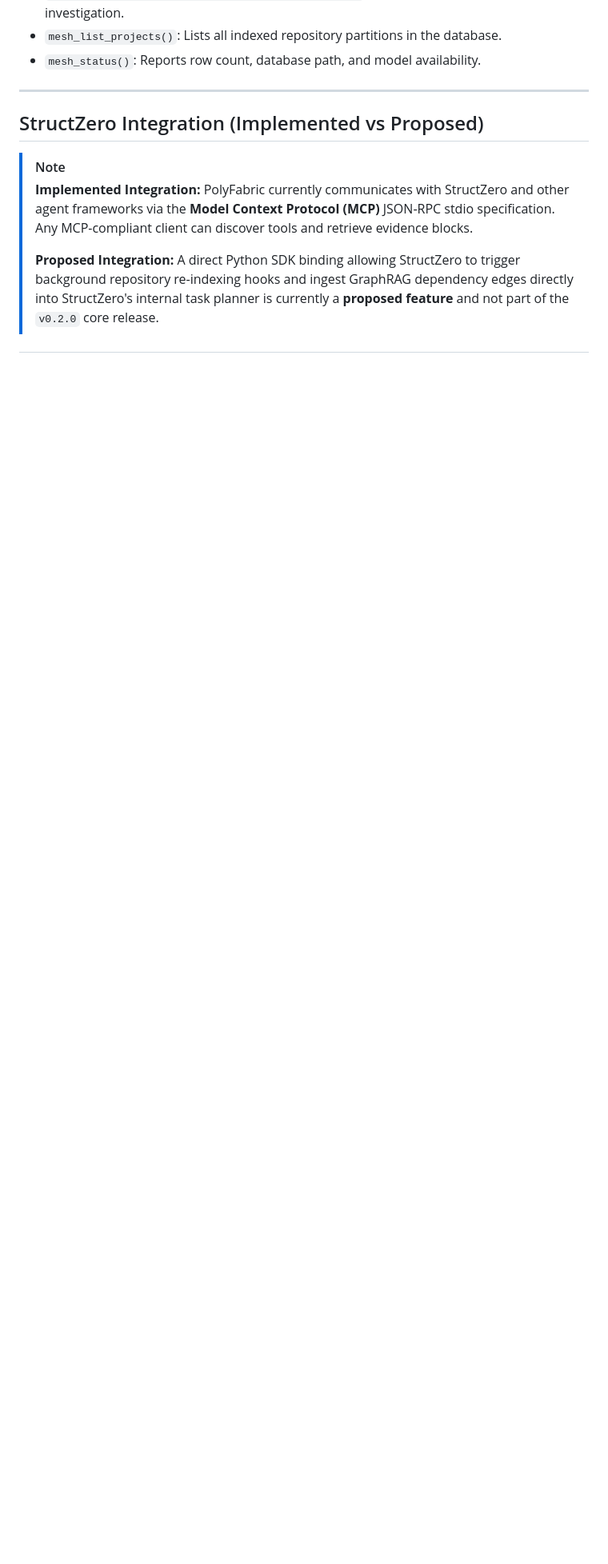
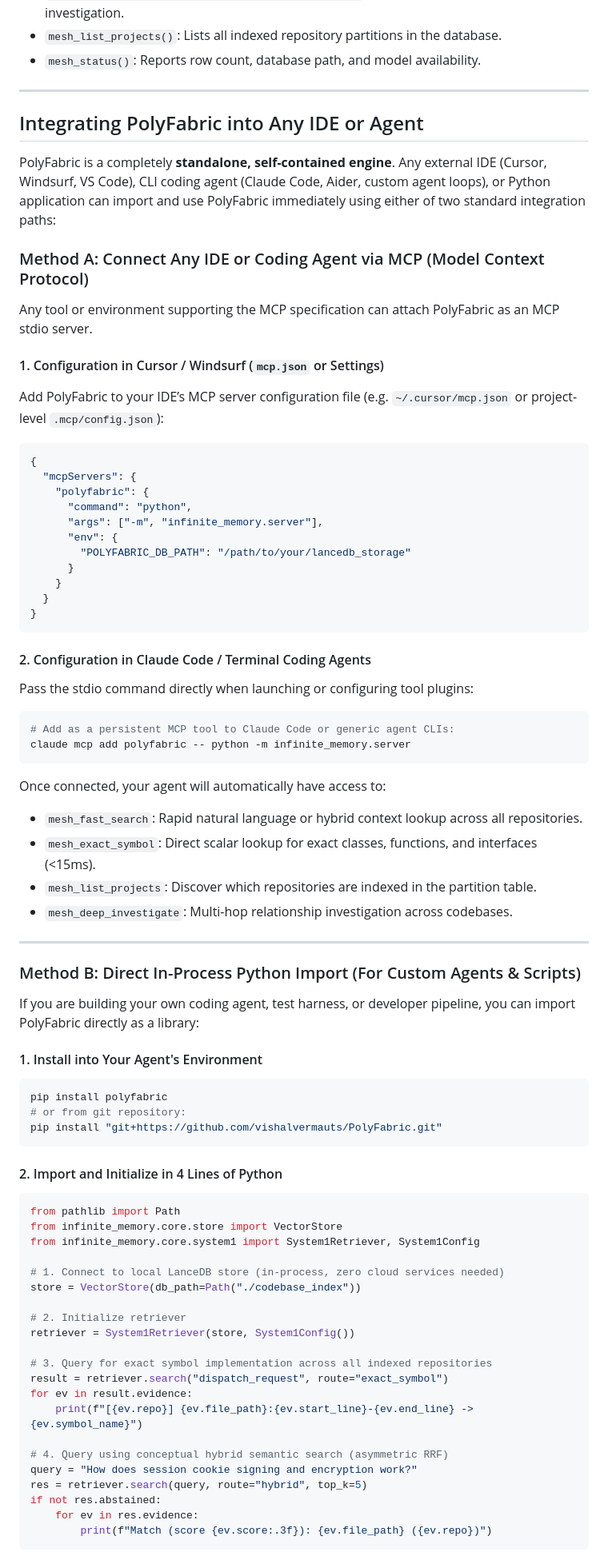
Before and after one commit to vishalvermauts/PolyFabric, a Markdown page: README.md, the part around one of its changes. Shown at 80% size. GitHub-like rendering; blank space fills up the shorter version.

Commit message:
docs: remove StructZero references and replace with universal IDE and agent integration guide

````diff
--- a/README.md
+++ b/README.md
@@ -321,11 +334,80 @@ PolyFabric exposes standard MCP 2.0 tools via stdio for IDE integration:
 
 ---
 
-## StructZero Integration (Implemented vs Proposed)
+## Integrating PolyFabric into Any IDE or Agent
 
-> [!NOTE]
-> **Implemented Integration:**
-> PolyFabric currently communicates with StructZero and other agent frameworks via the **Model Context Protocol (MCP)** JSON-RPC stdio specification. Any MCP-compliant client can discover tools and retrieve evidence blocks.
->
-> **Proposed Integration:**
-> A direct Python SDK binding allowing StructZero to trigger background repository re-indexing hooks and ingest GraphRAG dependency edges directly into StructZero's internal task planner is currently a **proposed feature** and not part of the `v0.2.0` core release.
+PolyFabric is a completely **standalone, self-contained engine**. Any external IDE (Cursor, Windsurf, VS Code), CLI coding agent (Claude Code, Aider, custom agent loops), or Python application can import and use PolyFabric immediately using either of two standard integration paths:
+
+### Method A: Connect Any IDE or Coding Agent via MCP (Model Context Protocol)
+
+Any tool or environment supporting the MCP specification can attach PolyFabric as an MCP stdio server.
+
+#### 1. Configuration in Cursor / Windsurf (`mcp.json` or Settings)
+Add PolyFabric to your IDE’s MCP server configuration file (e.g. `~/.cursor/mcp.json` or project-level `.mcp/config.json`):
+
+```json
+{
+  "mcpServers": {
+    "polyfabric": {
+      "command": "python",
+      "args": ["-m", "infinite_memory.server"],
+      "env": {
+        "POLYFABRIC_DB_PATH": "/path/to/your/lancedb_storage"
+      }
+    }
+  }
+}
+```
+
+#### 2. Configuration in Claude Code / Terminal Coding Agents
+Pass the stdio command directly when launching or configuring tool plugins:
+
+```bash
+# Add as a persistent MCP tool to Claude Code or generic agent CLIs:
+claude mcp add polyfabric -- python -m infinite_memory.server
+```
+
+Once connected, your agent will automatically have access to:
+* `mesh_fast_search`: Rapid natural language or hybrid context lookup across all repositories.
+* `mesh_exact_symbol`: Direct scalar lookup for exact classes, functions, and interfaces (<15ms).
+* `mesh_list_projects`: Discover which repositories are indexed in the partition table.
+* `mesh_deep_investigate`: Multi-hop relationship investigation across codebases.
+
+---
+
+### Method B: Direct In-Process Python Import (For Custom Agents & Scripts)
+
+If you are building your own coding agent, test harness, or developer pipeline, you can import PolyFabric directly as a library:
+
+#### 1. Install into Your Agent's Environment
+```bash
+pip install polyfabric
+# or from git repository:
+pip install "git+https://github.com/vishalvermauts/PolyFabric.git"
+```
+
+#### 2. Import and Initialize in 4 Lines of Python
+```python
+from pathlib import Path
+from infinite_memory.core.store import VectorStore
+from infinite_memory.core.system1 import System1Retriever, System1Config
+
+# 1. Connect to local LanceDB store (in-process, zero cloud services needed)
+store = VectorStore(db_path=Path("./codebase_index"))
+
+# 2. Initialize retriever
+retriever = System1Retriever(store, System1Config())
+
+# 3. Query for exact symbol implementation across all indexed repositories
+result = retriever.search("dispatch_request", route="exact_symbol")
+for ev in result.evidence:
+    print(f"[{ev.repo}] {ev.file_path}:{ev.start_line}-{ev.end_line} -> {ev.symbol_name}")
+
+# 4. Query using conceptual hybrid semantic search (asymmetric RRF)
+query = "How does session cookie signing and encryption work?"
+res = retriever.search(query, route="hybrid", top_k=5)
+if not res.abstained:
+    for ev in res.evidence:
+        print(f"Match (score {ev.score:.3f}): {ev.file_path} ({ev.repo})")
+```
+
````
Also changed, not shown: other parts of README.md (+35 -10 lines).
